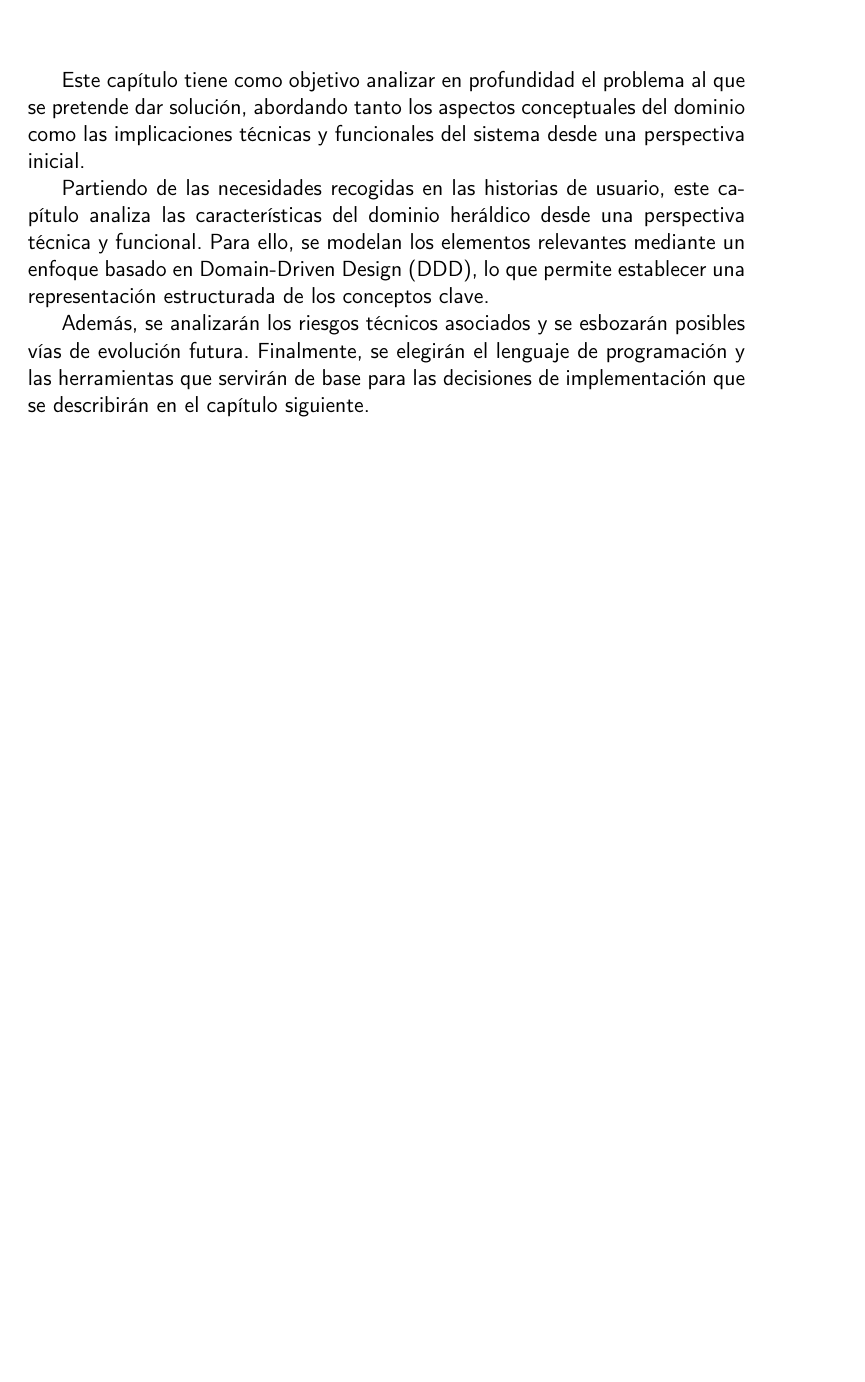
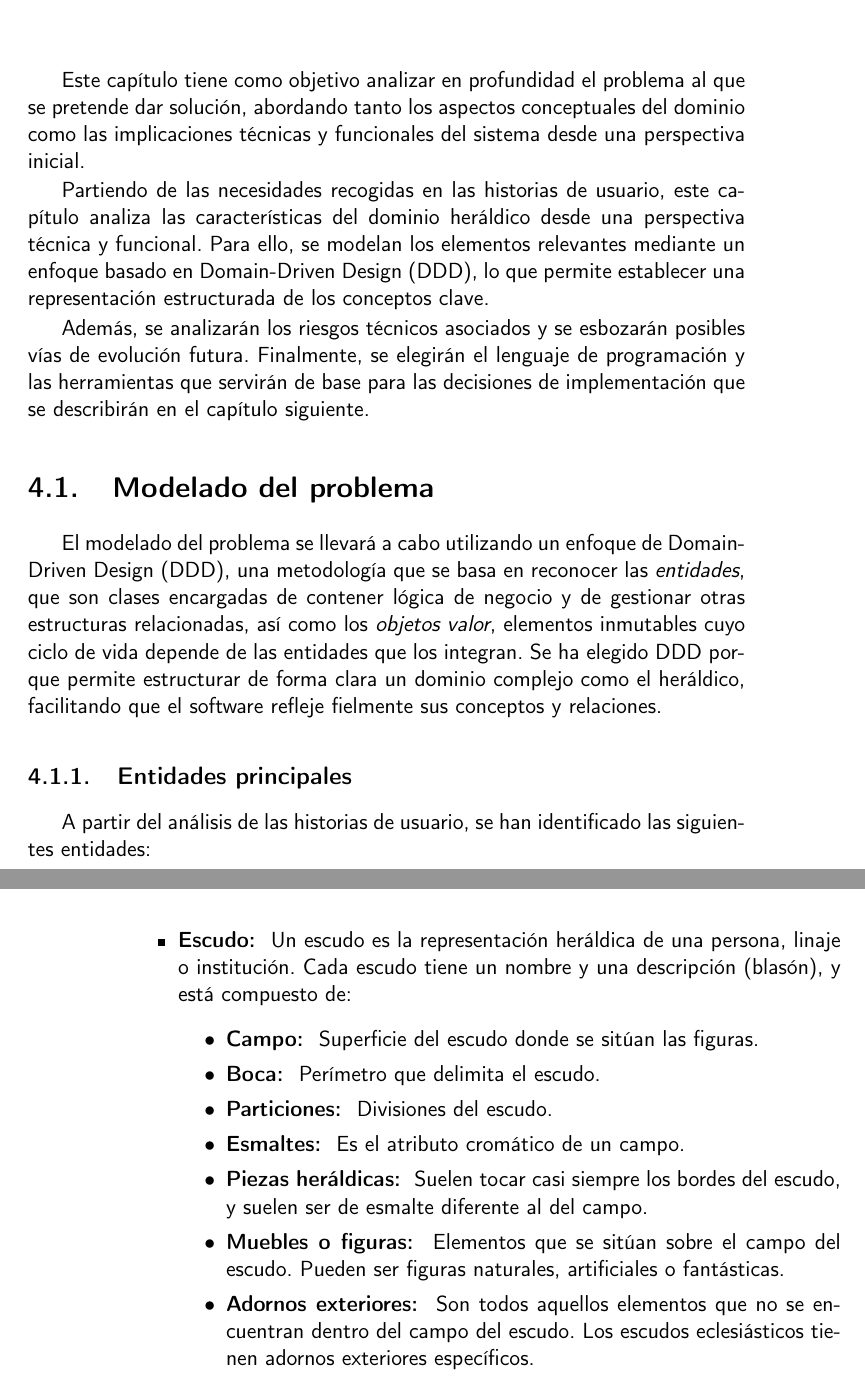
Before and after one commit to shvtwp/proyecto-TFG, a LaTeX book (doc/proyecto.tex, which reads doc/secciones/04_analisis.tex): part of page 27 of 33 before the commit and two parts of pages 27 and 28 of 33 after it, the two joined at a grey line, cut so that both start at the same text, the shorter picture padded with empty space. Compiled offline with pdfLaTeX.

Commit message:
Explica qué es un escudo #34

```diff
--- a/doc/secciones/04_analisis.tex
+++ b/doc/secciones/04_analisis.tex
@@ -13,3 +13,33 @@ Además, se analizarán los riesgos técnicos asociados y se esbozarán posibles
 evolución futura. Finalmente, se elegirán el lenguaje de programación y las herramientas
 que servirán de base para las decisiones de implementación que se describirán en el capítulo
 siguiente.
+
+\section{Modelado del problema}
+El modelado del problema se llevará a cabo utilizando un enfoque de Domain-Driven Design (DDD),
+una metodología que se basa en reconocer las \textit{entidades}, que son clases encargadas de
+contener lógica de negocio y de gestionar otras estructuras relacionadas, así como los
+\textit{objetos valor}, elementos inmutables cuyo ciclo de vida depende de las entidades que
+los integran.
+Se ha elegido DDD porque permite estructurar de forma clara un dominio complejo como el heráldico,
+facilitando que el software refleje fielmente sus conceptos y relaciones.
+
+\subsection{Entidades principales}
+A partir del análisis de las historias de usuario, se han identificado las siguientes entidades:
+
+\begin{itemize}
+    \item \textbf{Escudo: } Un escudo es la representación heráldica de una persona, linaje o institución.
+    Cada escudo tiene un nombre y una descripción (blasón), y está compuesto de:
+    \begin{itemize}
+        \item \textbf{Campo: } Superficie del escudo donde se sitúan las figuras.
+        \item \textbf{Boca: } Perímetro que delimita el escudo.
+        \item \textbf{Particiones: } Divisiones del escudo.
+        \item \textbf{Esmaltes: } Es el atributo cromático de un campo.
+        \item \textbf{Piezas heráldicas: } Suelen tocar casi siempre los bordes del escudo, y suelen ser de
+        esmalte diferente al del campo.
+        \item \textbf{Muebles o figuras: } Elementos que se sitúan sobre el campo del escudo. Pueden ser
+        figuras naturales, artificiales o fantásticas.
+        \item \textbf{Adornos exteriores: } Son todos aquellos elementos que no se encuentran dentro del
+        campo del escudo. Los escudos eclesiásticos tienen adornos exteriores específicos.
+    \end{itemize}
+
+\end{itemize}
```
